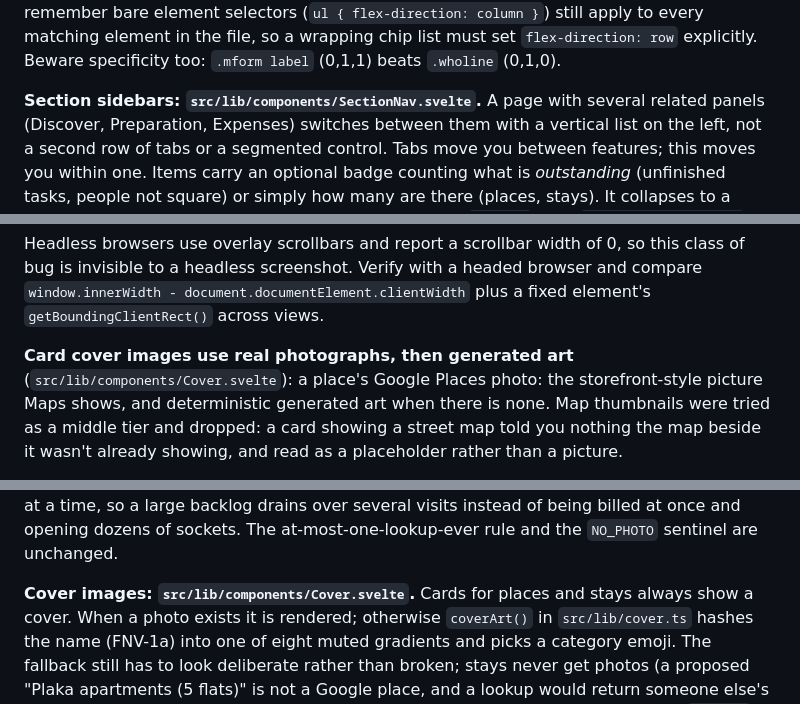
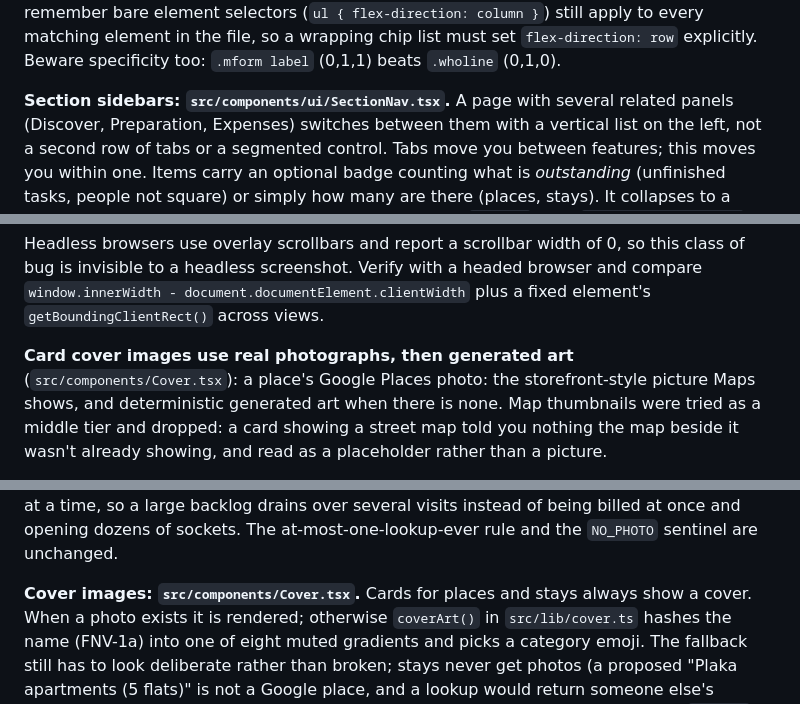
Before and after one commit to NickTheTurtle/trippy, a Markdown page: docs/DESIGN.md, 3 parts joined by grey strips. GitHub-like rendering.

```diff
--- a/docs/DESIGN.md
+++ b/docs/DESIGN.md
@@ -1098,7 +1117,7 @@ keep class names distinct within a file, and remember bare element selectors
 file, so a wrapping chip list must set `flex-direction: row` explicitly.
 Beware specificity too: `.mform label` (0,1,1) beats `.wholine` (0,1,0).
 
-**Section sidebars: `src/lib/components/SectionNav.svelte`.** A page with
+**Section sidebars: `src/components/ui/SectionNav.tsx`.** A page with
 several related panels (Discover, Preparation, Expenses) switches between them
 with a vertical list on the left, not a second row of tabs or a segmented
 control. Tabs move you between features; this moves you within one. Items carry
@@ -1141,7 +1160,7 @@ browser and compare `window.innerWidth - document.documentElement.clientWidth`
 plus a fixed element's `getBoundingClientRect()` across views.
 
 **Card cover images use real photographs, then generated art**
-(`src/lib/components/Cover.svelte`): a place's Google Places photo: the
+(`src/components/Cover.tsx`): a place's Google Places photo: the
 storefront-style picture Maps shows, and deterministic generated art when there
 is none. Map thumbnails were tried as a middle tier and dropped: a card showing a
 street map told you nothing the map beside it wasn't already showing, and read as
@@ -1167,7 +1186,7 @@ so a large backlog drains over several visits instead of being billed at once
 and opening dozens of sockets. The at-most-one-lookup-ever rule and the
 `NO_PHOTO` sentinel are unchanged.
 
-**Cover images: `src/lib/components/Cover.svelte`.** Cards for places and stays
+**Cover images: `src/components/Cover.tsx`.** Cards for places and stays
 always show a cover. When a photo exists it is rendered; otherwise `coverArt()`
 in `src/lib/cover.ts` hashes the name (FNV-1a) into one of eight muted gradients
 and picks a category emoji. The fallback still has to look deliberate rather than
```
Also changed, not shown: other parts of docs/DESIGN.md (+24 -5 lines), .github/agents/trippy-lead.agent.md (+1 -1 lines), .github/agents/trippy-ui.agent.md (+14 -6 lines).
